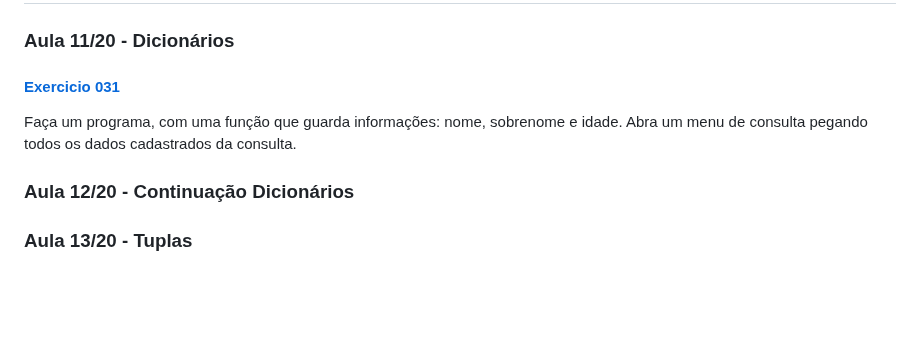
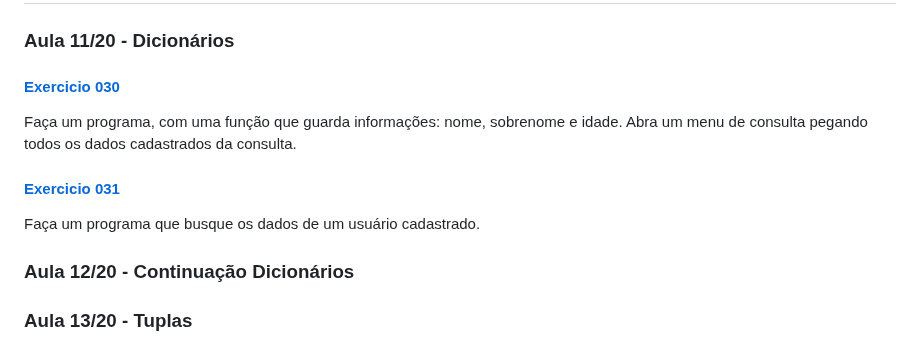
Before and after one commit to patinaomi/lista-de-exercicios-python-curso-senai, a Markdown page: README.md, the part around the change. Drawn GitHub-style; blank space fills up the shorter version.

```diff
--- a/README.md
+++ b/README.md
@@ -166,8 +166,11 @@ Faça um programa que leia um nome de usuário e a sua senha e não aceite a sen
 
 ### Aula 11/20 - Dicionários
 
-#### [Exercicio 031](semana3/030.py)
+#### [Exercicio 030](semana3/030.py)
 Faça um programa, com uma função que guarda informações: nome, sobrenome e idade. Abra um menu de consulta pegando todos os dados cadastrados da consulta.
+
+#### [Exercicio 031](semana3/031.py)
+Faça um programa que busque os dados de um usuário cadastrado.
 
 ### Aula 12/20 - Continuação Dicionários
 
```
